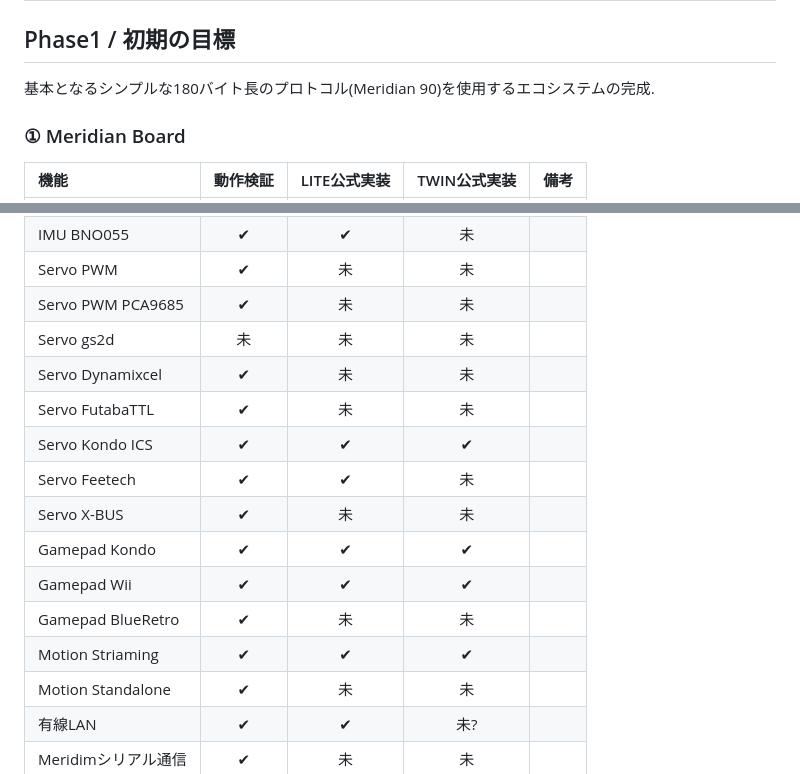
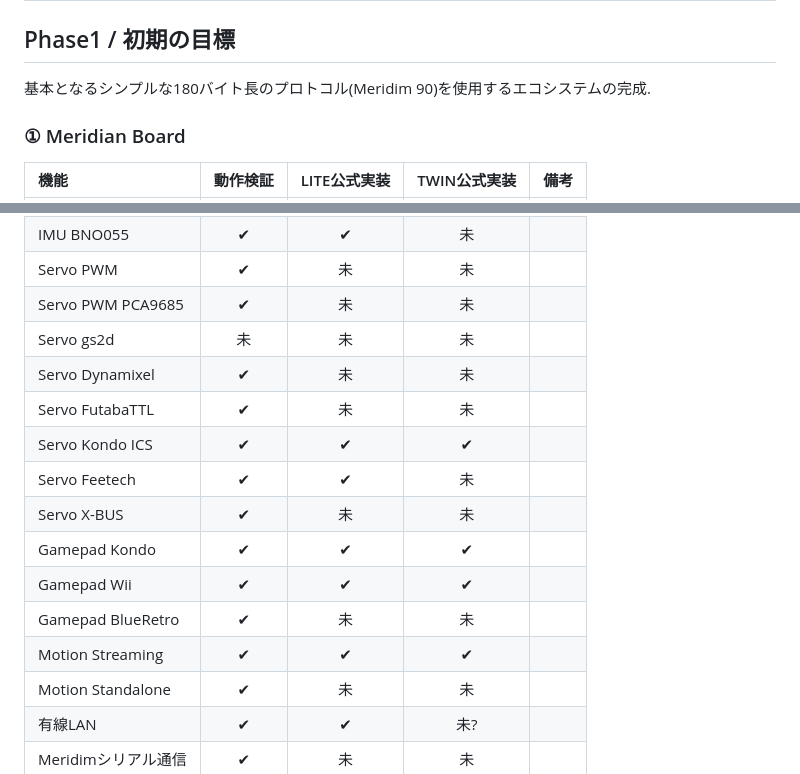
Before and after one commit to meridian-oss/meridian-oss.github.io, a Markdown page: md/development.md, 2 parts joined by grey strips. GitHub-like rendering.

```diff
--- a/md/development.md
+++ b/md/development.md
@@ -2,7 +2,7 @@
 
 ## Phase1 / 初期の目標
 
-基本となるシンプルな180バイト長のプロトコル(Meridian 90)を使用するエコシステムの完成.
+基本となるシンプルな180バイト長のプロトコル(Meridim 90)を使用するエコシステムの完成.
 
 ### ① Meridian Board
 |機能|動作検証|LITE公式実装|TWIN公式実装|備考|
@@ -14,7 +14,7 @@
 |Servo PWM |✔︎|未|未||
 |Servo PWM PCA9685|✔︎|未|未||
 |Servo gs2d|未|未|未||
-|Servo Dynamixcel|✔︎|未|未||
+|Servo Dynamixel|✔︎|未|未||
 |Servo FutabaTTL|✔︎|未|未||
 |Servo Kondo ICS|✔︎|✔︎|✔︎||
 |Servo Feetech|✔︎|✔︎|未||
@@ -22,7 +22,7 @@
 |Gamepad Kondo|✔︎|✔︎|✔︎||
 |Gamepad Wii|✔︎|✔︎|✔︎||
 |Gamepad BlueRetro|✔︎|未|未||
-|Motion Striaming|✔︎|✔︎|✔︎||
+|Motion Streaming|✔︎|✔︎|✔︎||
 |Motion Standalone|✔︎|未|未||
 |有線LAN|✔︎|✔︎|未?||
 |Meridimシリアル通信|✔︎|未|未||
```
